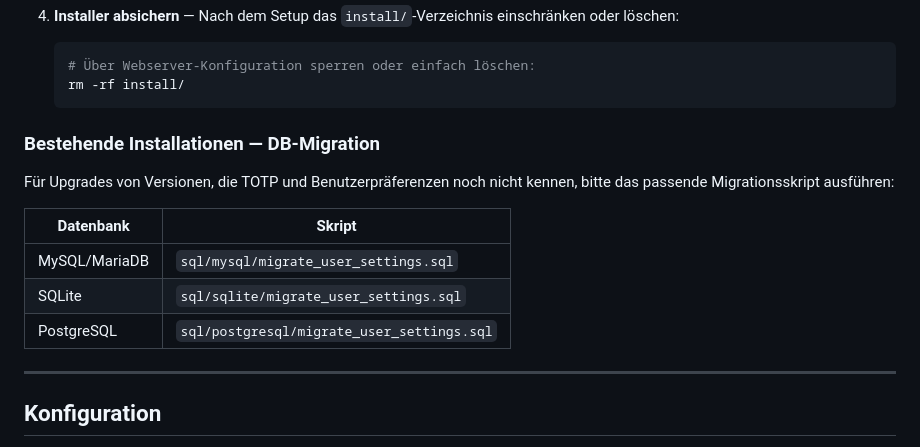
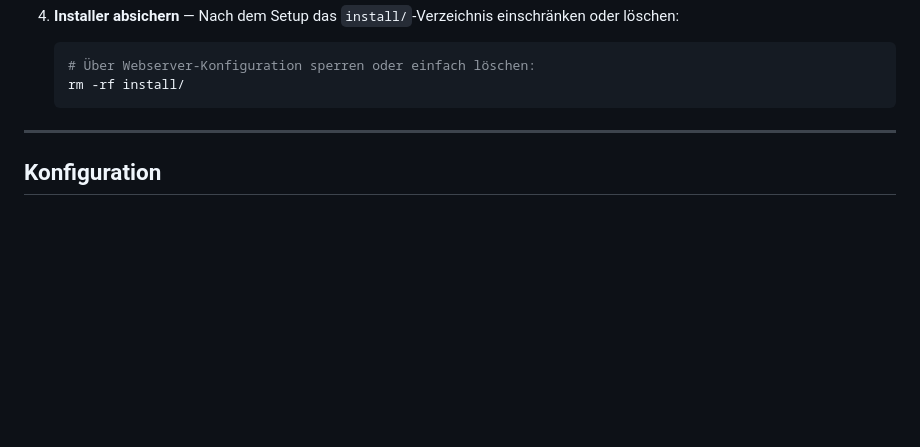
Before and after one commit to DiamantTh/desec-manager, a Markdown page: README.de.md, the part around the change. GitHub-like rendering; blank space fills up the shorter version.

````diff
--- a/README.de.md
+++ b/README.de.md
@@ -57,16 +57,6 @@ Weboberfläche zur Verwaltung von [deSEC](https://desec.io)-Domains, DNS-Records
    # Über Webserver-Konfiguration sperren oder einfach löschen:
    rm -rf install/
    ```
-
-### Bestehende Installationen — DB-Migration
-
-Für Upgrades von Versionen, die TOTP und Benutzerpräferenzen noch nicht kennen, bitte das passende Migrationsskript ausführen:
-
-| Datenbank | Skript |
-|---|---|
-| MySQL/MariaDB | `sql/mysql/migrate_user_settings.sql` |
-| SQLite | `sql/sqlite/migrate_user_settings.sql` |
-| PostgreSQL | `sql/postgresql/migrate_user_settings.sql` |
 
 ---
 
````
Also changed, not shown: README.md (+0 -10 lines).
